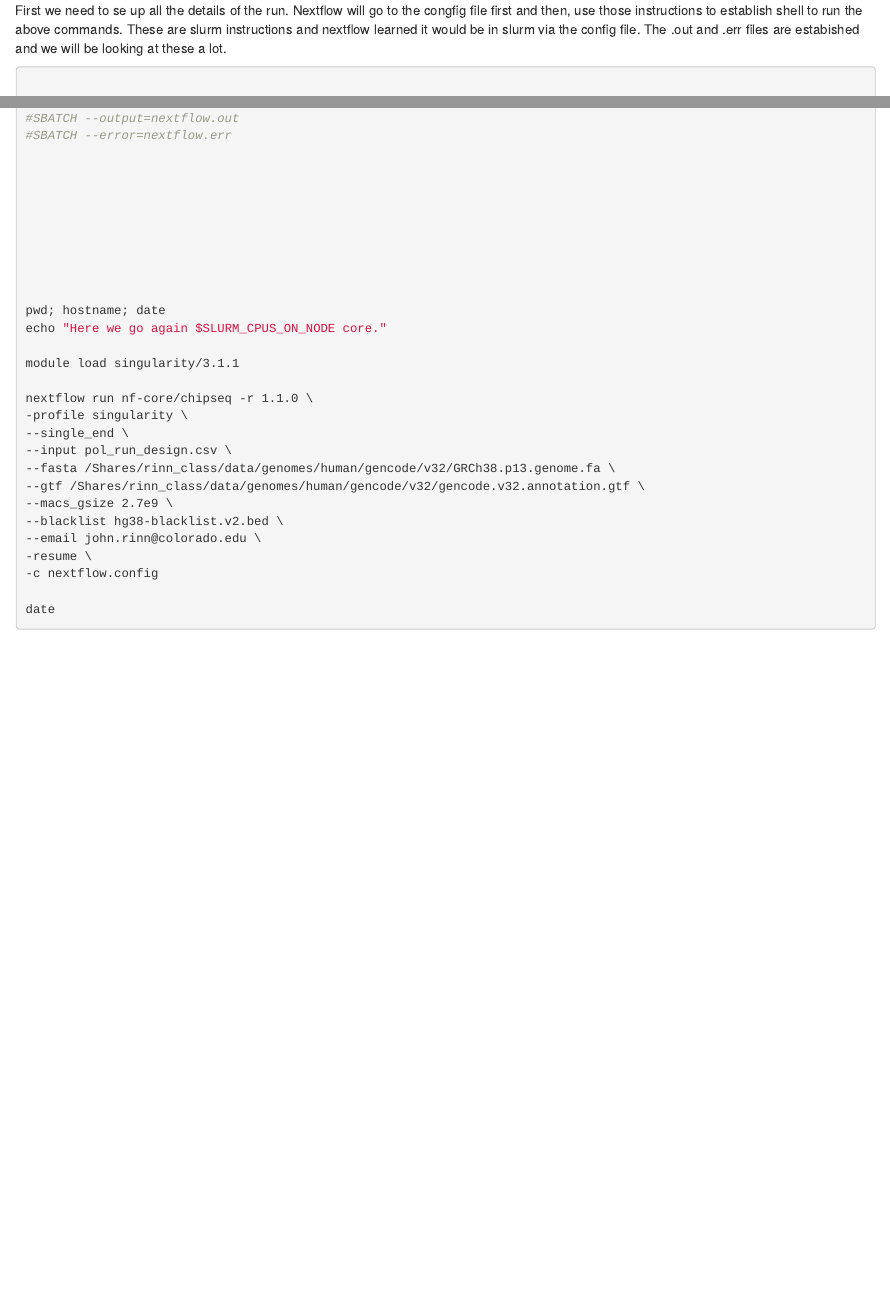
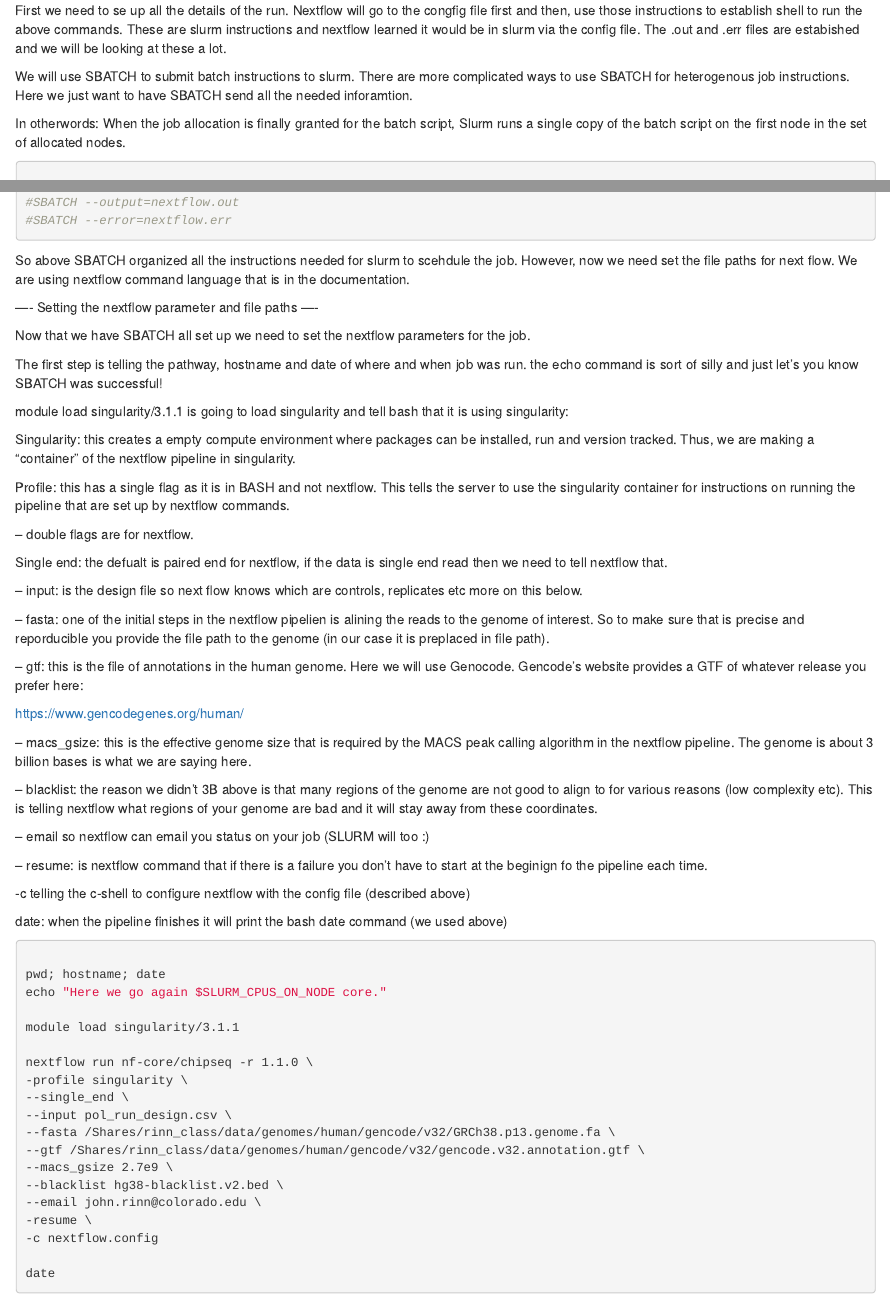
Before and after one commit to boulderrinnlab/CLASS_2021, an R Markdown document (0X_git_nextflow_flowing.Rmd): the page in a window 1100 px wide, from 3870 px down, and a second part further down, joined at a grey line. Rendered offline with R 4.5, knitr and Pandoc, with nearby package versions; the code chunks are not run, so their results and figures are left out.

Commit message:
inching forward

````diff
--- a/0X_git_nextflow_flowing.Rmd
+++ b/0X_git_nextflow_flowing.Rmd
@@ -271,7 +271,17 @@ the above commands. These are slurm instructions and nextflow learned it would
 be in slurm via the config file. The .out and .err files are estabished and we
 will be looking at these a lot.
 
+We will use SBATCH to submit batch instructions to slurm. There are more complicated
+ways to use SBATCH for heterogenous job instructions. Here we just want to have
+SBATCH send all the needed inforamtion.
+
+In otherwords: When the job allocation is finally granted for the batch script,
+Slurm runs a single copy of the batch script on the first node in the set of allocated nodes.
+
 ```{BASH}
+
+
+
 
 #!/bin/bash
 #SBATCH -p long
@@ -324,10 +334,69 @@ run sleep 12 &
 
 
 
+```
+
+So above SBATCH organized all the instructions needed for slurm to scehdule the job.
+However, now we need set the file paths for next flow. We are using nextflow
+command language that is in the documentation.
 
 
+---- Setting the nextflow parameter and file paths ----
+
+Now that we have SBATCH all set up we need to set the nextflow parameters for the
+job.
 
 
+The first step is telling the pathway, hostname and date of where and when job was run.
+the echo command is sort of silly and just let's you know SBATCH was successful!
+
+module load singularity/3.1.1 is going to load singularity and tell bash that it
+is using singularity:
+
+Singularity: this creates a empty compute environment where packages can be installed,
+run and version tracked. Thus, we are making a "container" of the nextflow pipeline
+in singularity.
+
+Profile: this has a single flag as it is in BASH and not nextflow. This tells the
+server to use the singularity container for instructions on running the pipeline
+that are set up by nextflow commands.
+
+-- double flags are for nextflow.
+
+Single end: the defualt is paired end for nextflow, if the data is single end
+read then we need to tell nextflow that.
+
+-- input: is the design file so next flow knows which are controls, replicates etc
+more on this below.
+
+-- fasta: one of the initial steps in the nextflow pipelien is alining the reads to
+the genome of interest. So to make sure that is precise and reporducible you
+provide the file path to the genome (in our case it is preplaced in file path).
+
+-- gtf: this is the file of annotations in the human genome. Here we will use
+Genocode. Gencode's website provides a GTF of whatever release you prefer here:
+
+https://www.gencodegenes.org/human/
+
+-- macs_gsize: this is the effective genome size that is required by the MACS
+peak calling algorithm in the nextflow pipeline. The genome is about 3 billion
+bases is what we are saying here.
+
+-- blacklist: the reason we didn't 3B above is that many regions of the genome are not good
+to align to for various reasons (low complexity etc). This is telling nextflow what
+regions of your genome are bad and it will stay away from these coordinates.
+
+-- email so nextflow can email you status on your job (SLURM will too :)
+
+-- resume: is nextflow command that if there is a failure you don't have to start
+at the beginign fo the pipeline each time.
+
+-c telling the c-shell to configure nextflow with the config file (described above)
+
+date: when the pipeline finishes it will print the bash date command (we used above)
+
+
+```{BASH}
 
 pwd; hostname; date
 echo "Here we go again $SLURM_CPUS_ON_NODE core."
````
Also changed, not shown: 0X_git_nextflow_flowing.Rmd (4 more changed lines).
